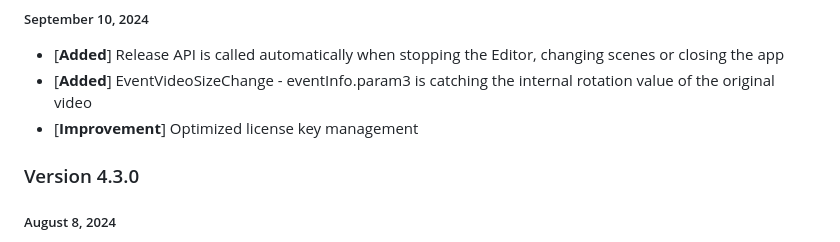
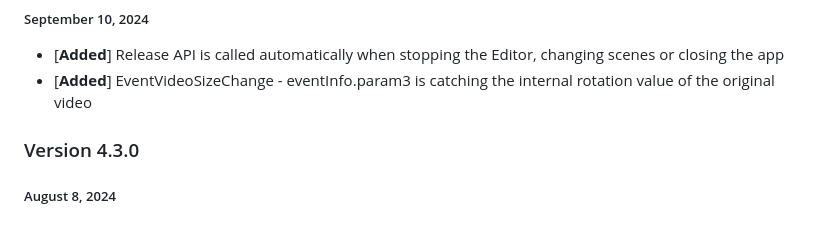
Before and after one commit to HISPlayer/UnityMacOS-SDK, a Markdown page: releases.md, the part around the change. Drawn GitHub-style.

```diff
--- a/releases.md
+++ b/releases.md
@@ -4,7 +4,6 @@
 ##### September 10, 2024
 - [**Added**] Release API is called automatically when stopping the Editor, changing scenes or closing the app
 - [**Added**] EventVideoSizeChange - eventInfo.param3 is catching the internal rotation value of the original video
-- [**Improvement**] Optimized license key management
 
 ### Version 4.3.0
 ##### August 8, 2024
```
